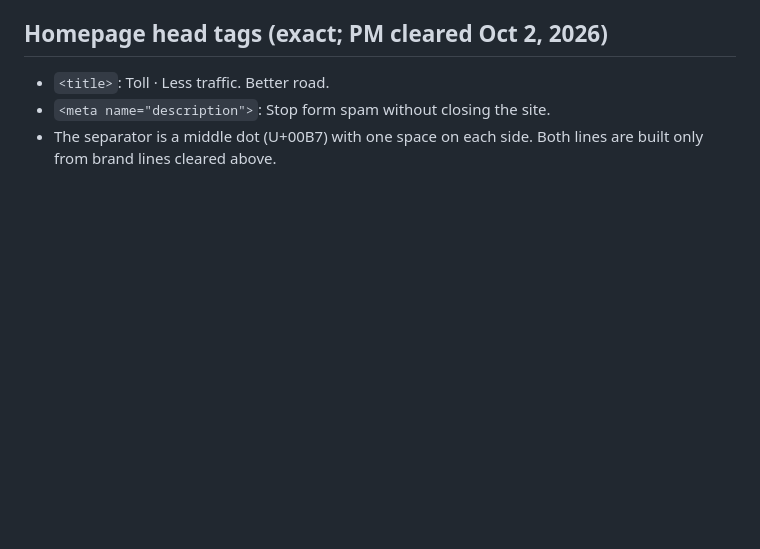
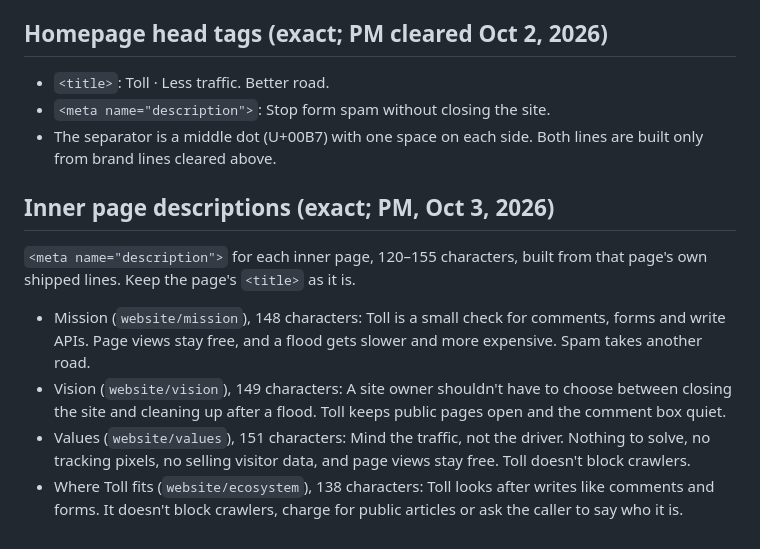
Before and after one commit to lukecarriere/toll, a Markdown page: docs/copy.md, the part around the change. Rendered like a GitHub page; blank space fills up the shorter version.

Commit message:
copy: meta descriptions for the four inner pages (PM placed, Oct 3)

```diff
--- a/docs/copy.md
+++ b/docs/copy.md
@@ -187,3 +187,10 @@ Heading: Where Toll fits
 - `<title>`: Toll · Less traffic. Better road.
 - `<meta name="description">`: Stop form spam without closing the site.
 - The separator is a middle dot (U+00B7) with one space on each side. Both lines are built only from brand lines cleared above.
+
+## Inner page descriptions (exact; PM, Oct 3, 2026)
+`<meta name="description">` for each inner page, 120–155 characters, built from that page's own shipped lines. Keep the page's `<title>` as it is.
+- Mission (`website/mission`), 148 characters: Toll is a small check for comments, forms and write APIs. Page views stay free, and a flood gets slower and more expensive. Spam takes another road.
+- Vision (`website/vision`), 149 characters: A site owner shouldn't have to choose between closing the site and cleaning up after a flood. Toll keeps public pages open and the comment box quiet.
+- Values (`website/values`), 151 characters: Mind the traffic, not the driver. Nothing to solve, no tracking pixels, no selling visitor data, and page views stay free. Toll doesn't block crawlers.
+- Where Toll fits (`website/ecosystem`), 138 characters: Toll looks after writes like comments and forms. It doesn't block crawlers, charge for public articles or ask the caller to say who it is.
```
